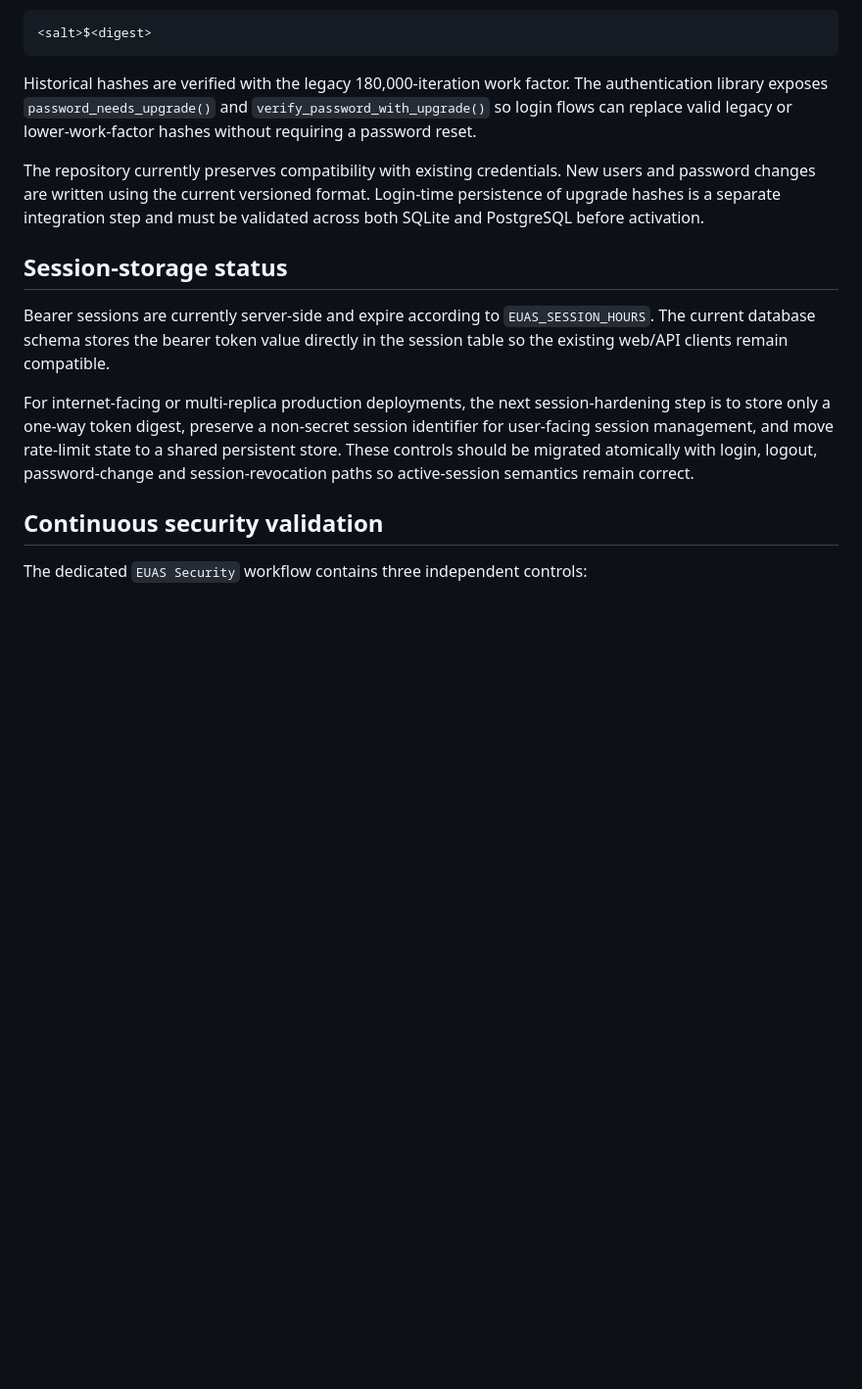
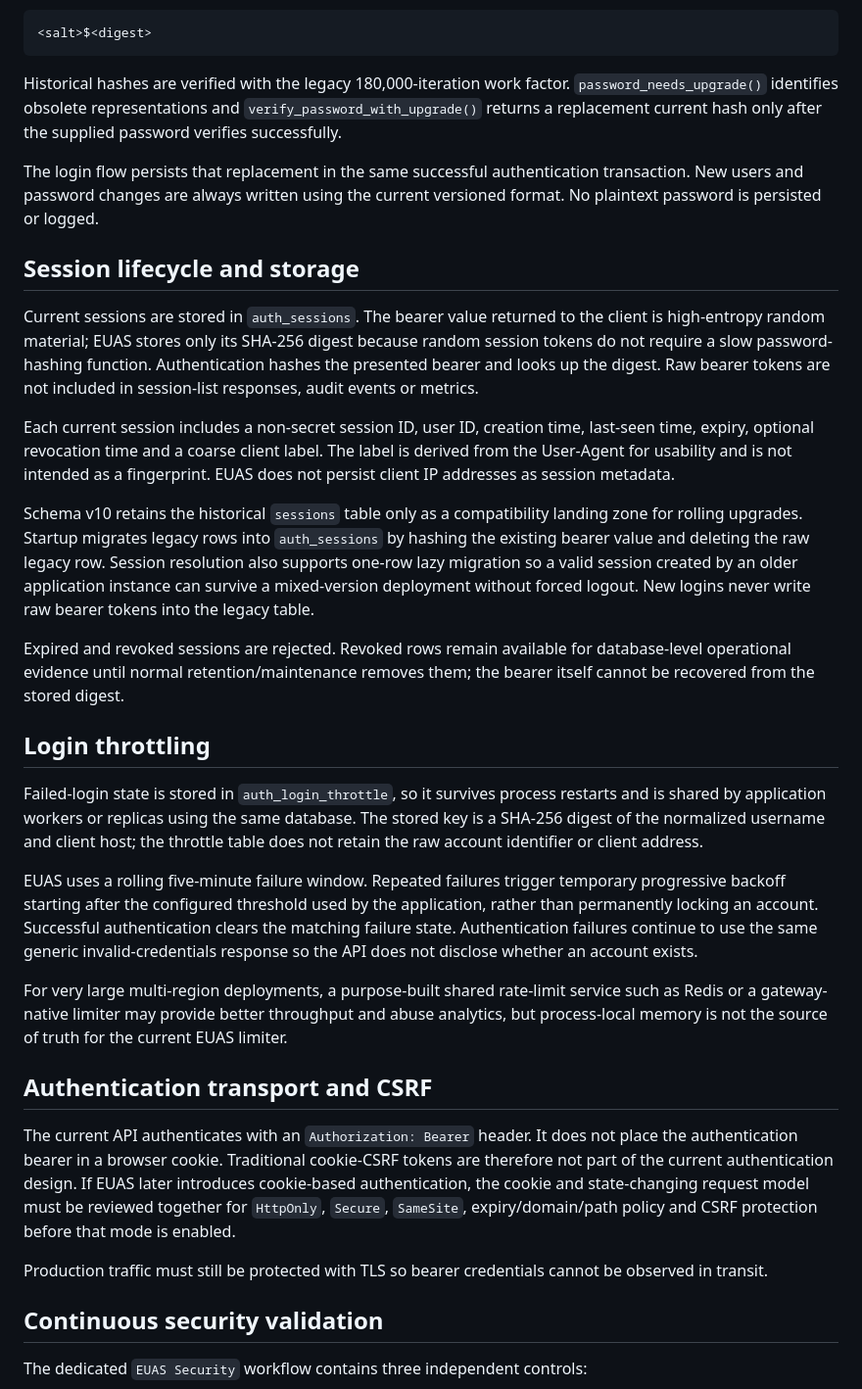
Before and after one commit to 3more102/elsewedy-utilities-application-suite, a Markdown page: SECURITY.md, the part around one of its changes. Shown at 98% size. GitHub-like rendering; blank space fills up the shorter version.

Commit message:
docs(security): document authentication session lifecycle

````diff
--- a/SECURITY.md
+++ b/SECURITY.md
@@ -42,15 +42,33 @@ EUAS also recognizes the historical format:
 <salt>$<digest>
 ```
 
-Historical hashes are verified with the legacy 180,000-iteration work factor. The authentication library exposes `password_needs_upgrade()` and `verify_password_with_upgrade()` so login flows can replace valid legacy or lower-work-factor hashes without requiring a password reset.
+Historical hashes are verified with the legacy 180,000-iteration work factor. `password_needs_upgrade()` identifies obsolete representations and `verify_password_with_upgrade()` returns a replacement current hash only after the supplied password verifies successfully.
 
-The repository currently preserves compatibility with existing credentials. New users and password changes are written using the current versioned format. Login-time persistence of upgrade hashes is a separate integration step and must be validated across both SQLite and PostgreSQL before activation.
+The login flow persists that replacement in the same successful authentication transaction. New users and password changes are always written using the current versioned format. No plaintext password is persisted or logged.
 
-## Session-storage status
+## Session lifecycle and storage
 
-Bearer sessions are currently server-side and expire according to `EUAS_SESSION_HOURS`. The current database schema stores the bearer token value directly in the session table so the existing web/API clients remain compatible.
+Current sessions are stored in `auth_sessions`. The bearer value returned to the client is high-entropy random material; EUAS stores only its SHA-256 digest because random session tokens do not require a slow password-hashing function. Authentication hashes the presented bearer and looks up the digest. Raw bearer tokens are not included in session-list responses, audit events or metrics.
 
-For internet-facing or multi-replica production deployments, the next session-hardening step is to store only a one-way token digest, preserve a non-secret session identifier for user-facing session management, and move rate-limit state to a shared persistent store. These controls should be migrated atomically with login, logout, password-change and session-revocation paths so active-session semantics remain correct.
+Each current session includes a non-secret session ID, user ID, creation time, last-seen time, expiry, optional revocation time and a coarse client label. The label is derived from the User-Agent for usability and is not intended as a fingerprint. EUAS does not persist client IP addresses as session metadata.
+
+Schema v10 retains the historical `sessions` table only as a compatibility landing zone for rolling upgrades. Startup migrates legacy rows into `auth_sessions` by hashing the existing bearer value and deleting the raw legacy row. Session resolution also supports one-row lazy migration so a valid session created by an older application instance can survive a mixed-version deployment without forced logout. New logins never write raw bearer tokens into the legacy table.
+
+Expired and revoked sessions are rejected. Revoked rows remain available for database-level operational evidence until normal retention/maintenance removes them; the bearer itself cannot be recovered from the stored digest.
+
+## Login throttling
+
+Failed-login state is stored in `auth_login_throttle`, so it survives process restarts and is shared by application workers or replicas using the same database. The stored key is a SHA-256 digest of the normalized username and client host; the throttle table does not retain the raw account identifier or client address.
+
+EUAS uses a rolling five-minute failure window. Repeated failures trigger temporary progressive backoff starting after the configured threshold used by the application, rather than permanently locking an account. Successful authentication clears the matching failure state. Authentication failures continue to use the same generic invalid-credentials response so the API does not disclose whether an account exists.
+
+For very large multi-region deployments, a purpose-built shared rate-limit service such as Redis or a gateway-native limiter may provide better throughput and abuse analytics, but process-local memory is not the source of truth for the current EUAS limiter.
+
+## Authentication transport and CSRF
+
+The current API authenticates with an `Authorization: Bearer` header. It does not place the authentication bearer in a browser cookie. Traditional cookie-CSRF tokens are therefore not part of the current authentication design. If EUAS later introduces cookie-based authentication, the cookie and state-changing request model must be reviewed together for `HttpOnly`, `Secure`, `SameSite`, expiry/domain/path policy and CSRF protection before that mode is enabled.
+
+Production traffic must still be protected with TLS so bearer credentials cannot be observed in transit.
 
 ## Continuous security validation
 
````
Also changed, not shown: other parts of SECURITY.md (+10 -10 lines).
